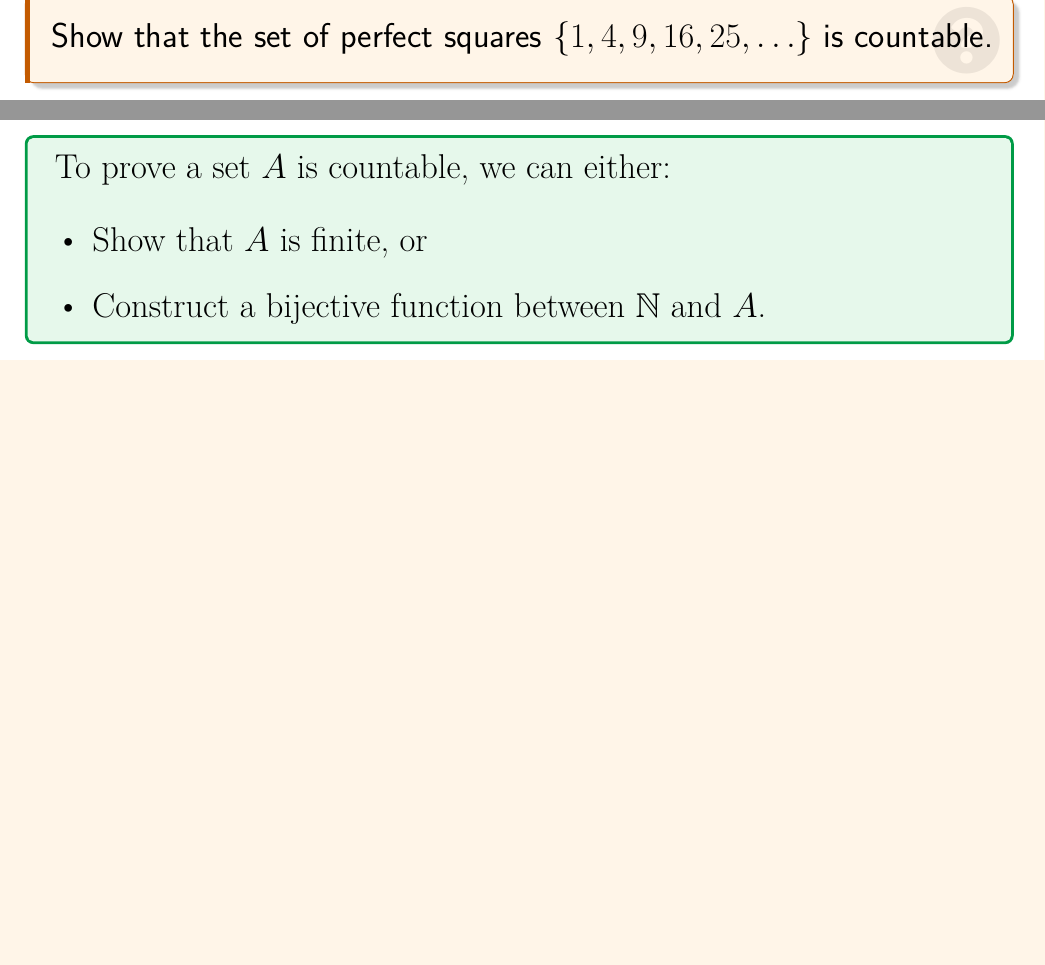
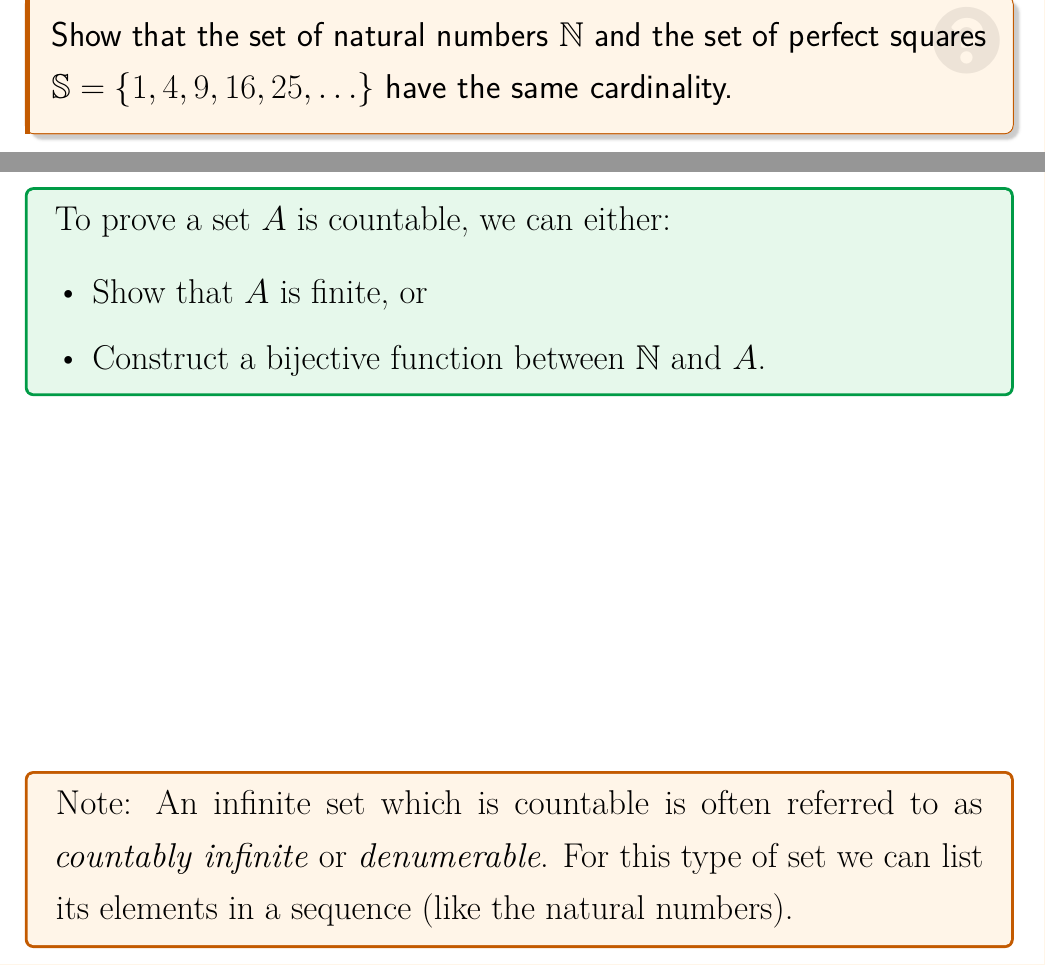
Before and after one commit to parthosutradhor/Online-Lecture-Template, a LaTeX document (Real Analysis/Lecture-05.tex): two parts of pages 8 and 11 of 34, joined at a grey line, cut so that both start at the same text, the shorter picture padded with empty space. Compiled offline with pdfLaTeX.

Commit message:
lec-5 update

```diff
--- a/Real Analysis/Lecture-05.tex
+++ b/Real Analysis/Lecture-05.tex
@@ -329,7 +329,7 @@ enhanced, frame empty, interior style={left color=HeadL!95!black, right color=He
 \clearpage
 
 \begin{problem}
-	Show that the set of perfect squares \(\{1, 4, 9, 16, 25, \ldots\}\) is countable.
+	Show that the set of natural numbers \(\mathbb{N}\) and the set of perfect squares \(\mathbb{S} = \{1, 4, 9, 16, 25, \ldots\}\) have the same cardinality.
 \end{problem}
 
 \clearpage
@@ -369,6 +369,15 @@ enhanced, frame empty, interior style={left color=HeadL!95!black, right color=He
 		\item Construct a bijective function between \(\N\) and \(A\).
 	\end{itemize}
 \end{tcolorbox}
+
+\vfill
+
+\vspace{15pt}
+\begin{tcolorbox}[colback=ProbBack, colframe=ProbMain]
+	Note: An infinite set which is countable is often referred to as \textit{countably infinite} or \textit{denumerable}. For this type of set we can list its elements in a sequence (like the natural numbers).
+\end{tcolorbox}
+
+\vfill
 
 \clearpage
 
```
Also changed, not shown: Real Analysis/Lecture-05.pdf, Real Analysis/Lecture-05.tex (2 more changed lines).
